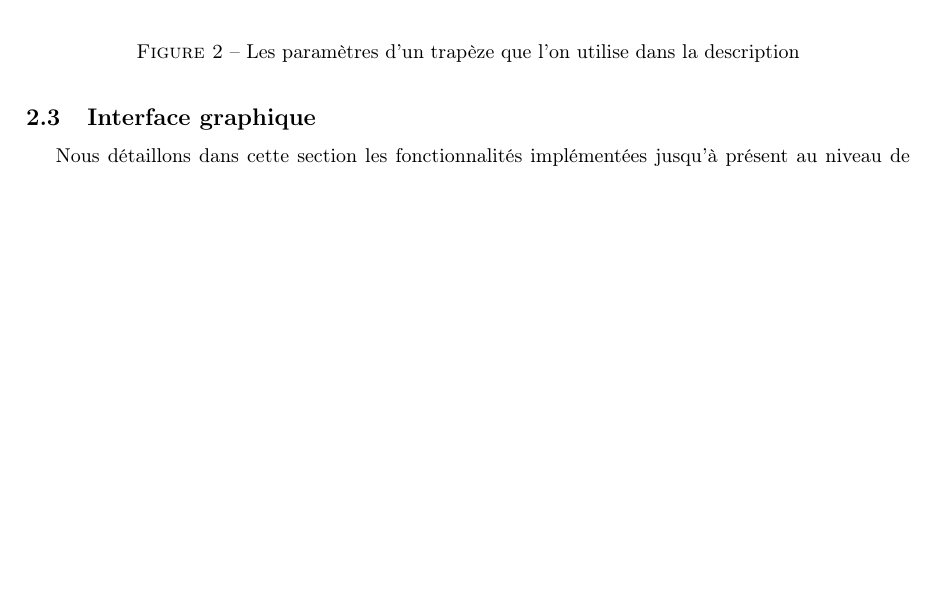
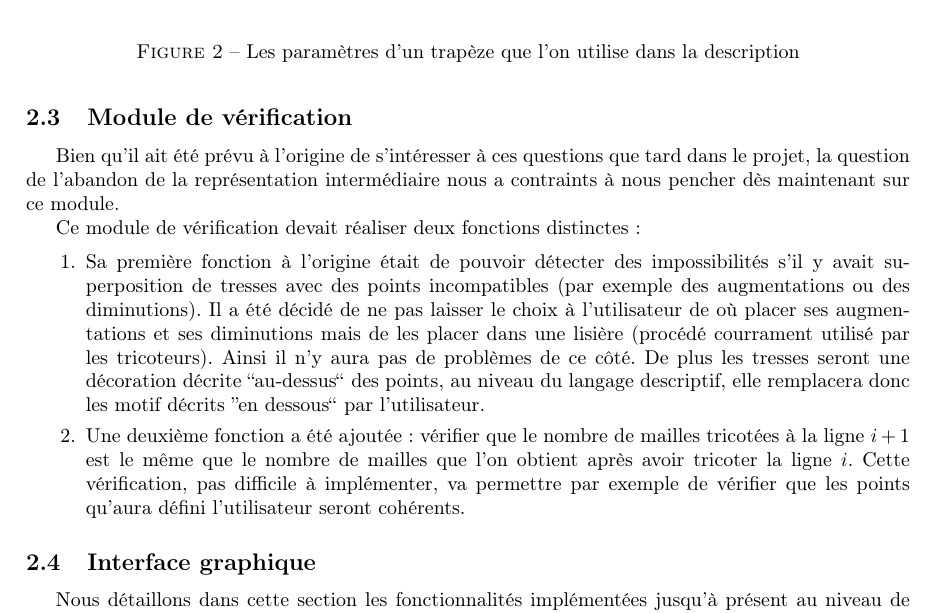
Before and after one commit to TriComp/Documents, a LaTeX paper (midterm-report/midterm.tex): part of page 7 of 8 before the commit and part of page 7 of 9 after it, cut so that both start at the same text, the shorter picture padded with empty space. Compiled offline with pdfLaTeX.

Commit message:
[Midterm] Ajout partie module de vérification

```diff
--- a/midterm-report/midterm.tex
+++ b/midterm-report/midterm.tex
@@ -248,12 +248,22 @@ En outre la réflexion sur la manière d'intégrer les tresses (version 3) à ce
 
 \subsection{Compilateur}
 
-%Pas super bien formulée cette partie
-
 Contrairement à nos prévisions le compilateur n'est pas encore fonctionnel. Ceci est dû au fait d'avoir abandonné la représentation intermédiaire sur laquelle nous avions travaillé au début.
 
 Pour l'instant seul le parser du langage descriptif a été implémenté. Cependant l'algorithme pour transformer les tricots possibles avec la version 1 de notre logiciels (des rectangles) est défini et il ne reste plus qu'à l'implémenter. Le travail avec des trapèzes est à l'étude, nous nous penchons actuellement sur deux algorithmes afin de distinguer les avantages et inconvénients de chacun par rapport à notre objectif. % Ici : détails
 De plus, le travail de réflexion sur la compilation lorsqu'il y aura des tresses a déjà commencé.
+
+\subsection{Module de vérification}
+
+Bien qu'il ait été prévu à l'origine de s'intéresser à ces questions que tard dans le projet, la question de l'abandon de la représentation intermédiaire nous a contraints à nous pencher dès maintenant sur ce module.
+
+Ce module de vérification devait réaliser deux fonctions distinctes :
+
+\begin{enumerate}
+ \item Sa première fonction à l'origine était de pouvoir détecter des impossibilités s'il y avait superposition de tresses avec des points incompatibles (par exemple des augmentations ou des diminutions). Il a été décidé de ne pas laisser le choix à l'utilisateur de où placer ses augmentations et ses diminutions mais de les placer dans une lisière (procédé courrament utilisé par les tricoteurs). Ainsi il n'y aura pas de problèmes de ce côté. De plus les tresses seront une décoration décrite ``au-dessus`` des points, au niveau du langage descriptif, elle remplacera donc les motif décrits ''en dessous`` par l'utilisateur.
+
+ \item Une deuxième fonction a été ajoutée : vérifier que le nombre de mailles tricotées à la ligne $i+1$ est le même que le nombre de mailles que l'on obtient après avoir tricoter la ligne $i$. Cette vérification, pas difficile à implémenter, va permettre par exemple de vérifier que les points qu'aura défini l'utilisateur seront cohérents.
+\end{enumerate}
 
 
 \subsection{Interface graphique}
```
